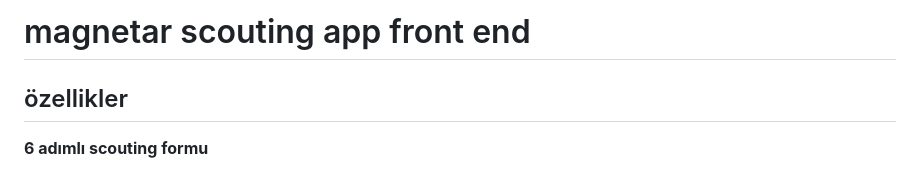
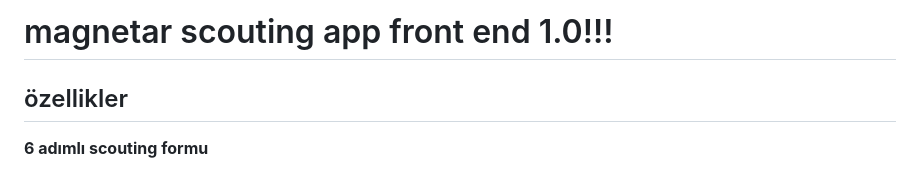
Before and after one commit to Magnetar10205/MagnetarScoutingFront-end, a Markdown page: README.md, the part around the change. Rendered like a GitHub page.

Commit message:
versiyon 1.0

```diff
--- a/README.md
+++ b/README.md
@@ -1,4 +1,4 @@
-# magnetar scouting app front end
+# magnetar scouting app front end 1.0!!!
 ## özellikler
 **6 adımlı scouting formu**
 1. maç bilgisi
```
